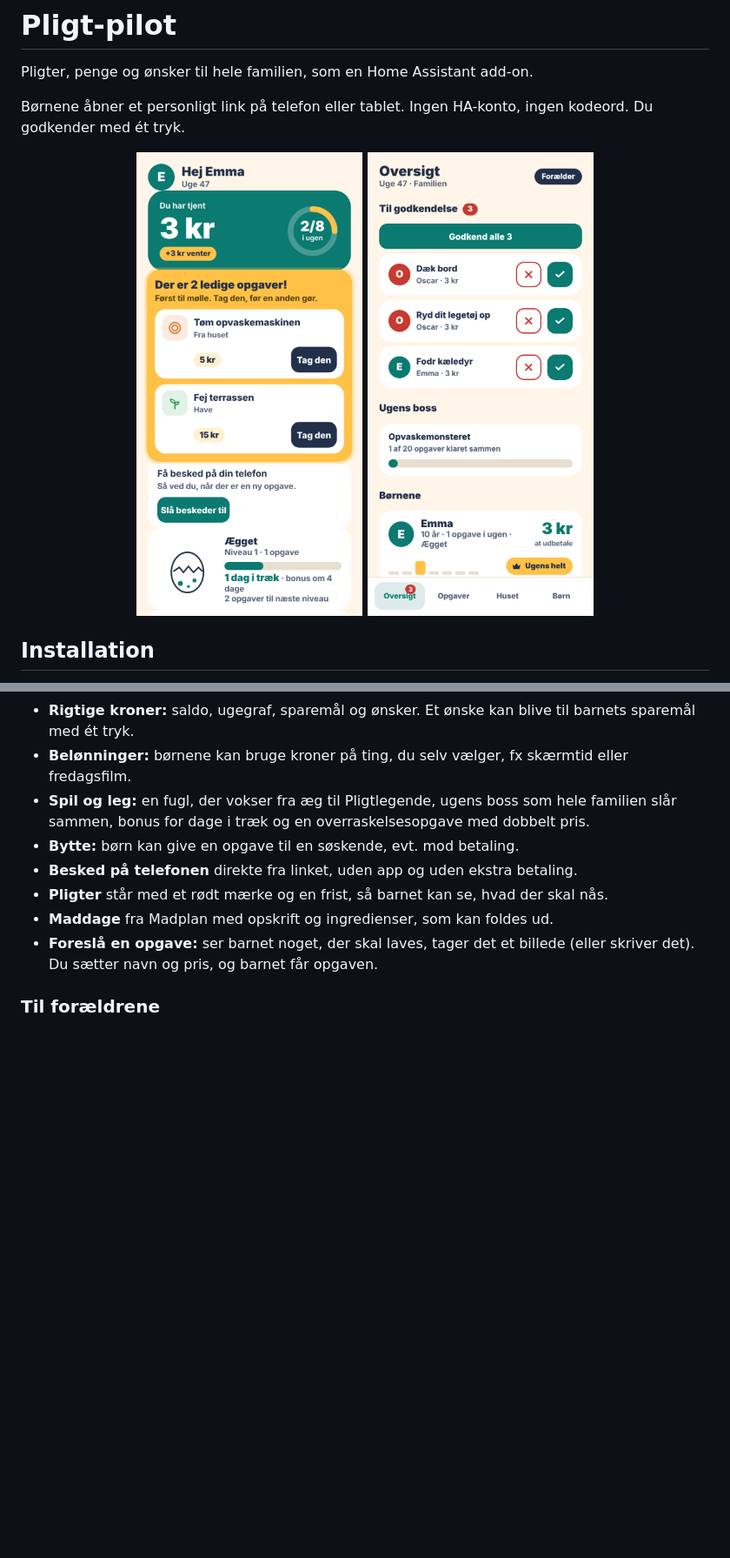
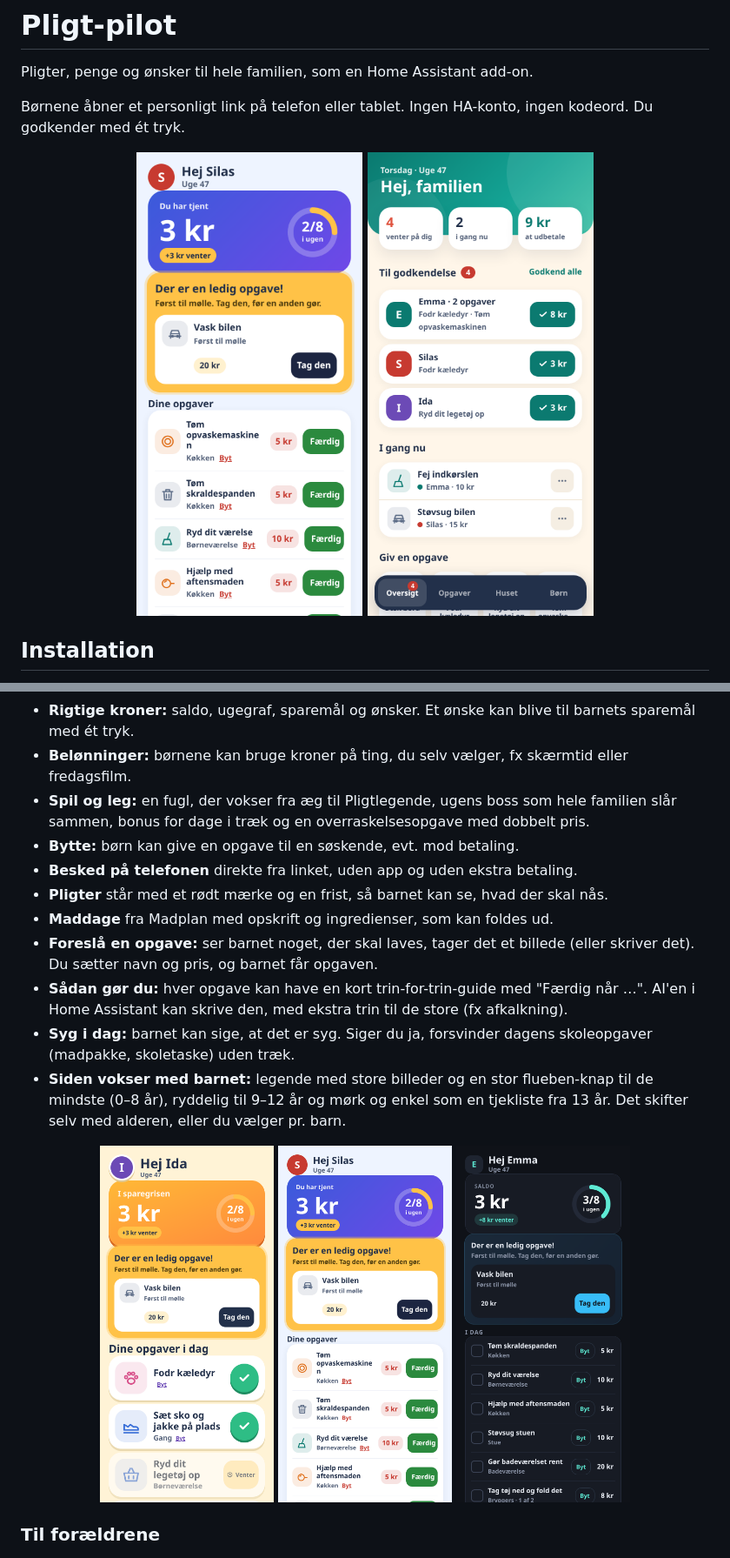
Before and after one commit to Clahen86/Pligt-pilot, a Markdown page: README.md, 2 parts joined by grey strips. Shown at 87% size. Drawn GitHub-style; pictures changed too: docs/barn.png, docs/barn_lille.png (added), docs/barn_stor.png (added); blank space fills up the shorter version.

Commit message:
README: new overview, child's page by age, how-to, sick today, release time; new pictures

```diff
--- a/README.md
+++ b/README.md
@@ -42,6 +42,15 @@ Uden Nabu Casa og uden adresse udefra virker linkene som før: kun hjemme.
 - **Pligter** står med et rødt mærke og en frist, så barnet kan se, hvad der skal nås.
 - **Maddage** fra Madplan med opskrift og ingredienser, som kan foldes ud.
 - **Foreslå en opgave:** ser barnet noget, der skal laves, tager det et billede (eller skriver det). Du sætter navn og pris, og barnet får opgaven.
+- **Sådan gør du:** hver opgave kan have en kort trin-for-trin-guide med "Færdig når …". AI'en i Home Assistant kan skrive den, med ekstra trin til de store (fx afkalkning).
+- **Syg i dag:** barnet kan sige, at det er syg. Siger du ja, forsvinder dagens skoleopgaver (madpakke, skoletaske) uden træk.
+- **Siden vokser med barnet:** legende med store billeder og en stor flueben-knap til de mindste (0–8 år), ryddelig til 9–12 år og mørk og enkel som en tjekliste fra 13 år. Det skifter selv med alderen, eller du vælger pr. barn.
+
+<p align="center">
+  <img src="docs/barn_lille.png" alt="Barnets side, 0–8 år" width="200">
+  <img src="docs/barn.png" alt="Barnets side, 9–12 år" width="200">
+  <img src="docs/barn_stor.png" alt="Barnets side, 13+ år" width="200">
+</p>
 
 ### Til forældrene
 
```
Also changed, not shown: other parts of README.md (+5 -4 lines).
